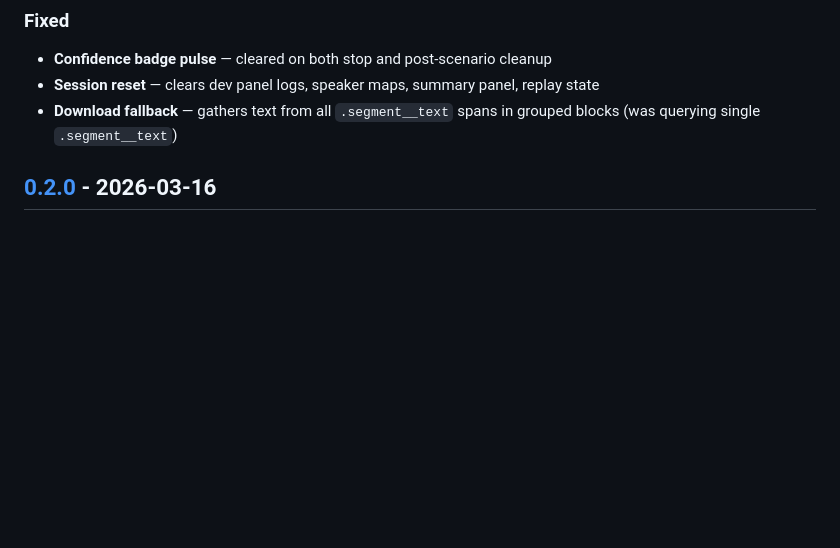
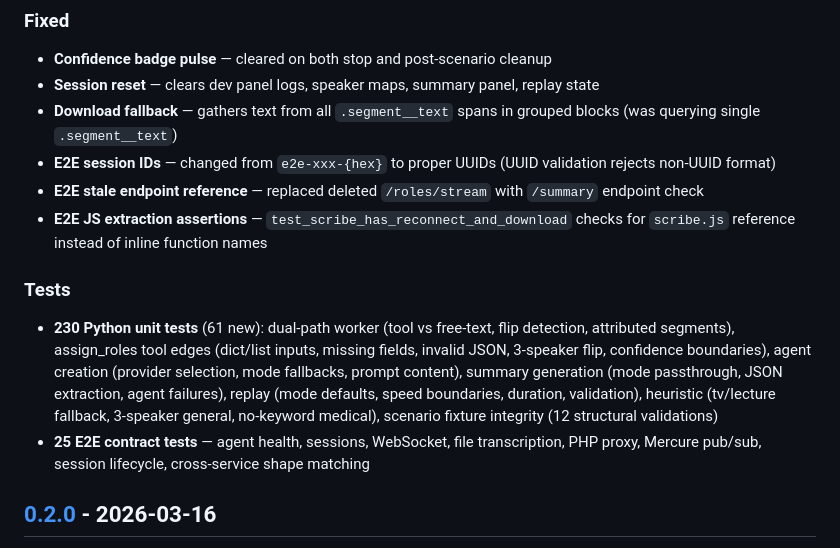
Before and after one commit to blundergoat/ambient-scribe, a Markdown page: CHANGELOG.md, the part around the change. Drawn GitHub-style; blank space fills up the shorter version.

Commit message:
Backend - Update CHANGELOG with E2E session IDs and test additions
- Added entries for changes in E2E session IDs format to UUIDs.
- Updated endpoint references in E2E tests to reflect the new `/summary` check.
- Enhanced JS extraction assertions in tests to validate `scribe.js` references.
- Documented the addition of 230 new Python unit tests and 25 E2E contract tests.

```diff
--- a/CHANGELOG.md
+++ b/CHANGELOG.md
@@ -73,6 +73,26 @@ transcript grouping, scenario gate), plus prior JS extraction and UI polish.
   replay state
 - **Download fallback** — gathers text from all `.segment__text` spans in
   grouped blocks (was querying single `.segment__text`)
+- **E2E session IDs** — changed from `e2e-xxx-{hex}` to proper UUIDs
+  (UUID validation rejects non-UUID format)
+- **E2E stale endpoint reference** — replaced deleted `/roles/stream` with
+  `/summary` endpoint check
+- **E2E JS extraction assertions** — `test_scribe_has_reconnect_and_download`
+  checks for `scribe.js` reference instead of inline function names
+
+### Tests
+
+- **230 Python unit tests** (61 new): dual-path worker (tool vs free-text,
+  flip detection, attributed segments), assign_roles tool edges (dict/list
+  inputs, missing fields, invalid JSON, 3-speaker flip, confidence boundaries),
+  agent creation (provider selection, mode fallbacks, prompt content),
+  summary generation (mode passthrough, JSON extraction, agent failures),
+  replay (mode defaults, speed boundaries, duration, validation),
+  heuristic (tv/lecture fallback, 3-speaker general, no-keyword medical),
+  scenario fixture integrity (12 structural validations)
+- **25 E2E contract tests** — agent health, sessions, WebSocket, file
+  transcription, PHP proxy, Mercure pub/sub, session lifecycle, cross-service
+  shape matching
 
 ## [0.2.0] - 2026-03-16
 
```
